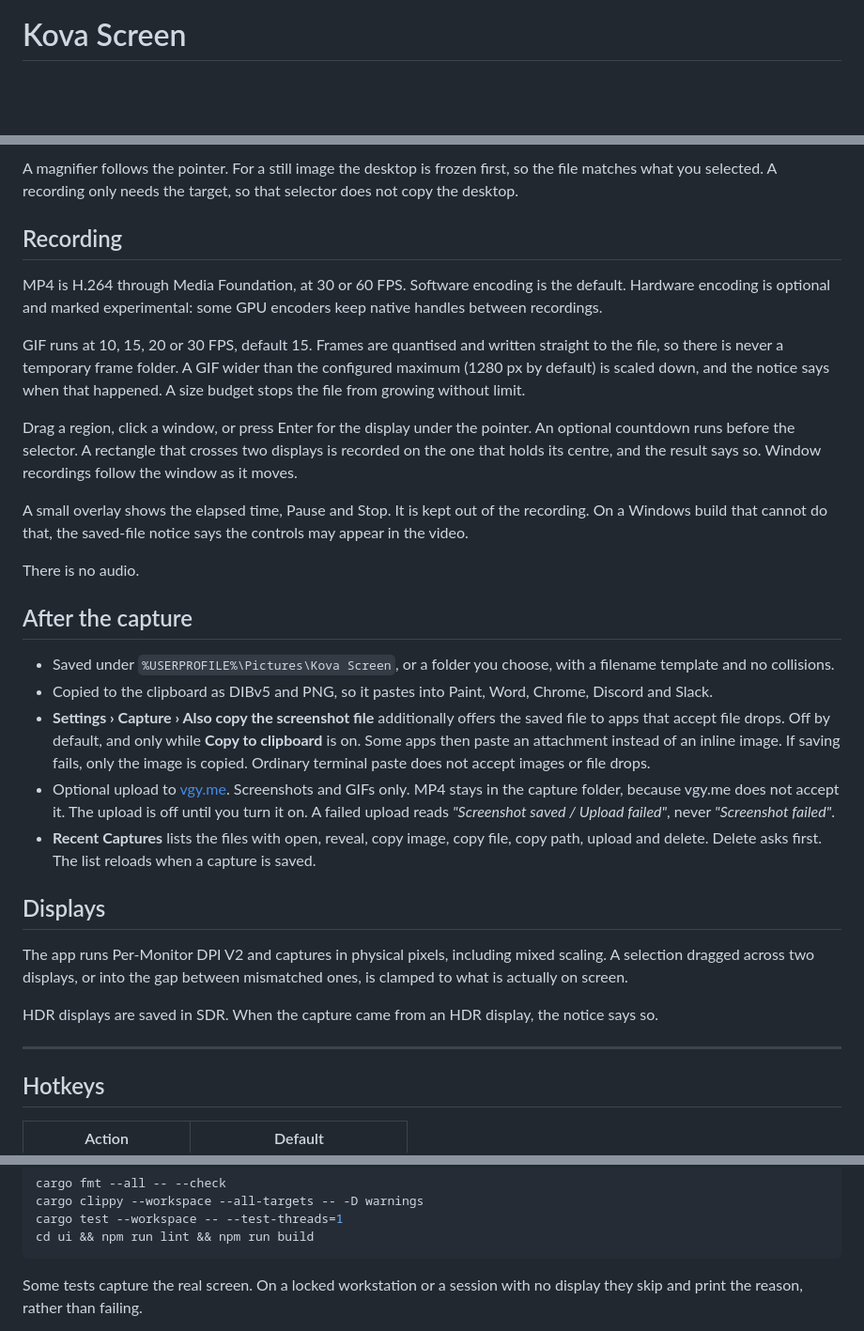
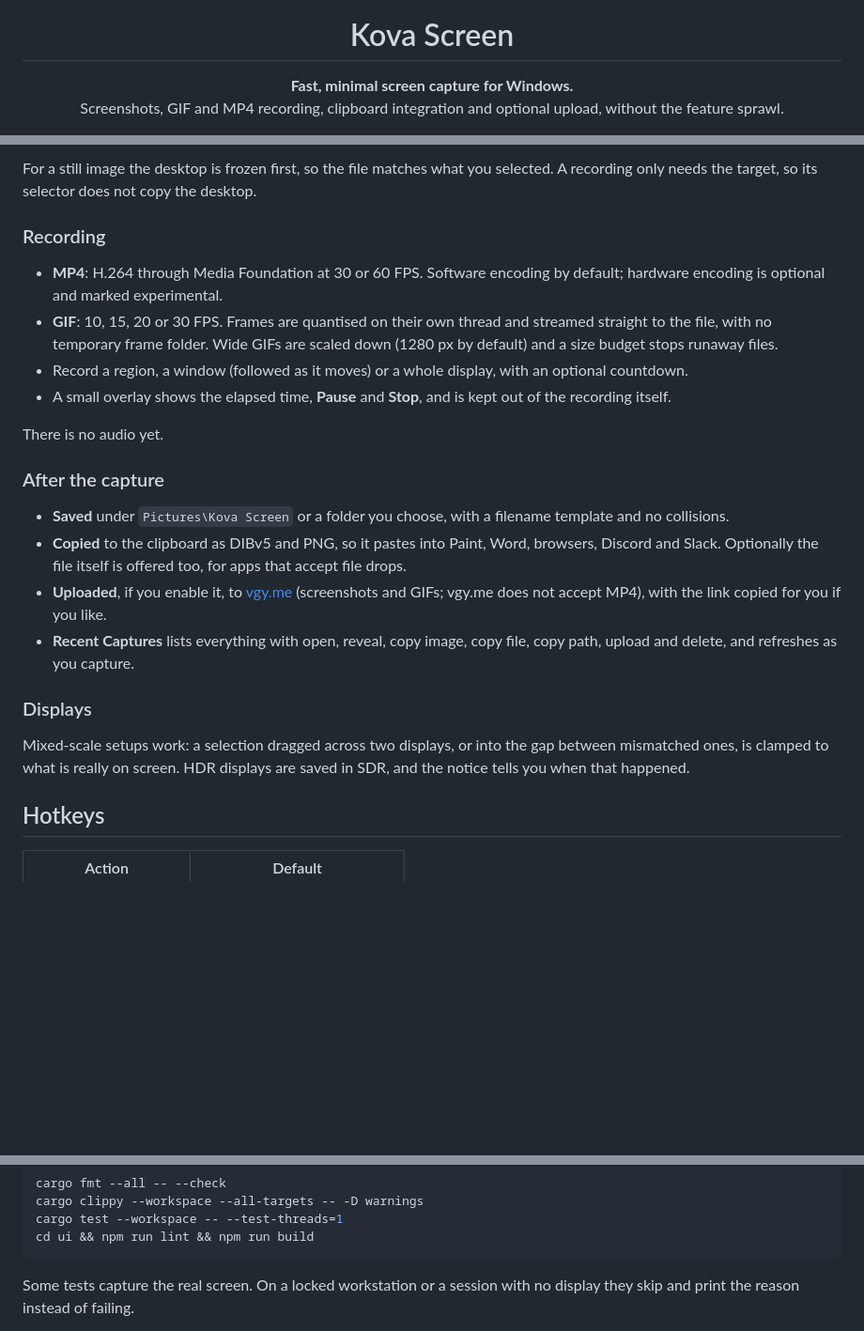
Before and after one commit to cubiix3/Kova-Screen, a Markdown page: README.md, 3 parts joined by grey strips. Shown at 94% size. Rendered like a GitHub page; folded sections open; blank space fills up the shorter version.

````diff
--- a/README.md
+++ b/README.md
@@ -1,4 +5,8 @@
 # Kova Screen
+
+**Fast, minimal screen capture for Windows.**<br>
+Screenshots, GIF and MP4 recording, clipboard integration and optional upload,
+without the feature sprawl.
 
 [![CI](https://github.com/cubiix3/Kova-Screen/actions/workflows/ci.yml/badge.svg)](https://github.com/cubiix3/Kova-Screen/actions/workflows/ci.yml)
 [![Release](https://img.shields.io/github/v/release/cubiix3/Kova-Screen?color=86d5f4)](https://github.com/cubiix3/Kova-Screen/releases/latest)
@@ -50,60 +76,39 @@ Region screenshots and both recordings open the same selector.
 
-A magnifier follows the pointer. For a still image the desktop is frozen first,
-so the file matches what you selected. A recording only needs the target, so
-that selector does not copy the desktop.
+For a still image the desktop is frozen first, so the file matches what you
+selected. A recording only needs the target, so its selector does not copy the
+desktop.
 
-## Recording
+### Recording
 
-MP4 is H.264 through Media Foundation, at 30 or 60 FPS. Software encoding is
-the default. Hardware encoding is optional and marked experimental: some GPU
-encoders keep native handles between recordings.
+- **MP4**: H.264 through Media Foundation at 30 or 60 FPS. Software encoding
+  by default; hardware encoding is optional and marked experimental.
+- **GIF**: 10, 15, 20 or 30 FPS. Frames are quantised on their own thread and
+  streamed straight to the file, with no temporary frame folder. Wide GIFs are
+  scaled down (1280 px by default) and a size budget stops runaway files.
+- Record a region, a window (followed as it moves) or a whole display, with an
+  optional countdown.
+- A small overlay shows the elapsed time, **Pause** and **Stop**, and is kept
+  out of the recording itself.
 
-GIF runs at 10, 15, 20 or 30 FPS, default 15. Frames are quantised and written
-straight to the file, so there is never a temporary frame folder. A GIF wider
-than the configured maximum (1280 px by default) is scaled down, and the notice
-says when that happened. A size budget stops the file from growing without
-limit.
+There is no audio yet.
 
-Drag a region, click a window, or press Enter for the display under the pointer.
-An optional countdown runs before the selector. A rectangle that crosses two
-displays is recorded on the one that holds its centre, and the result says so.
-Window recordings follow the window as it moves.
+### After the capture
 
-A small overlay shows the elapsed time, Pause and Stop. It is kept out of the
-recording. On a Windows build that cannot do that, the saved-file notice says
-the controls may appear in the video.
+- **Saved** under `Pictures\Kova Screen` or a folder you choose, with a
+  filename template and no collisions.
+- **Copied** to the clipboard as DIBv5 and PNG, so it pastes into Paint, Word,
+  browsers, Discord and Slack. Optionally the file itself is offered too, for
+  apps that accept file drops.
+- **Uploaded**, if you enable it, to [vgy.me](https://vgy.me) (screenshots and
+  GIFs; vgy.me does not accept MP4), with the link copied for you if you like.
+- **Recent Captures** lists everything with open, reveal, copy image, copy
+  file, copy path, upload and delete, and refreshes as you capture.
 
-There is no audio.
+### Displays
 
-## After the capture
-
-- Saved under `%USERPROFILE%\Pictures\Kova Screen`, or a folder you choose, with
-  a filename template and no collisions.
-- Copied to the clipboard as DIBv5 and PNG, so it pastes into Paint, Word,
-  Chrome, Discord and Slack.
-- **Settings › Capture › Also copy the screenshot file** additionally offers the
-  saved file to apps that accept file drops. Off by default, and only while
-  **Copy to clipboard** is on. Some apps then paste an attachment instead of an
-  inline image. If saving fails, only the image is copied. Ordinary terminal
-  paste does not accept images or file drops.
-- Optional upload to [vgy.me](https://vgy.me). Screenshots and GIFs only. MP4
-  stays in the capture folder, because vgy.me does not accept it. The upload is
-  off until you turn it on. A failed upload reads *"Screenshot saved / Upload
-  failed"*, never *"Screenshot failed"*.
-- **Recent Captures** lists the files with open, reveal, copy image, copy file,
-  copy path, upload and delete. Delete asks first. The list reloads when a
-  capture is saved.
-
-## Displays
-
-The app runs Per-Monitor DPI V2 and captures in physical pixels, including
-mixed scaling. A selection dragged across two displays, or into the gap between
-mismatched ones, is clamped to what is actually on screen.
-
-HDR displays are saved in SDR. When the capture came from an HDR display, the
-notice says so.
-
----
+Mixed-scale setups work: a selection dragged across two displays, or into the
+gap between mismatched ones, is clamped to what is really on screen. HDR
+displays are saved in SDR, and the notice tells you when that happened.
 
 ## Hotkeys
 
@@ -178,5 +196,5 @@ cd ui && npm run lint && npm run build
 ```
 
 Some tests capture the real screen. On a locked workstation or a session with
-no display they skip and print the reason, rather than failing.
+no display they skip and print the reason instead of failing.
 
````
Also changed, not shown: other parts of README.md (+118 -107 lines).
